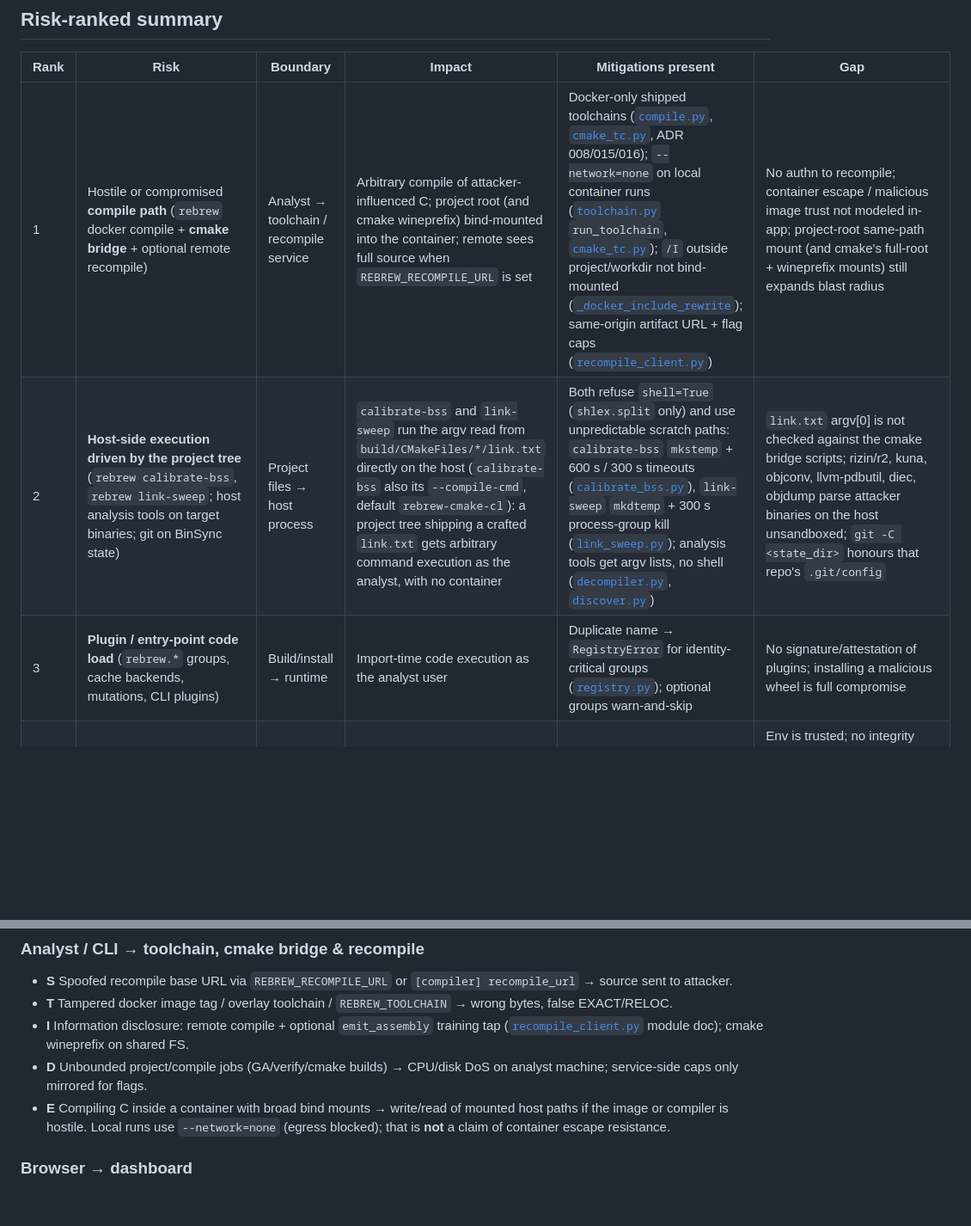
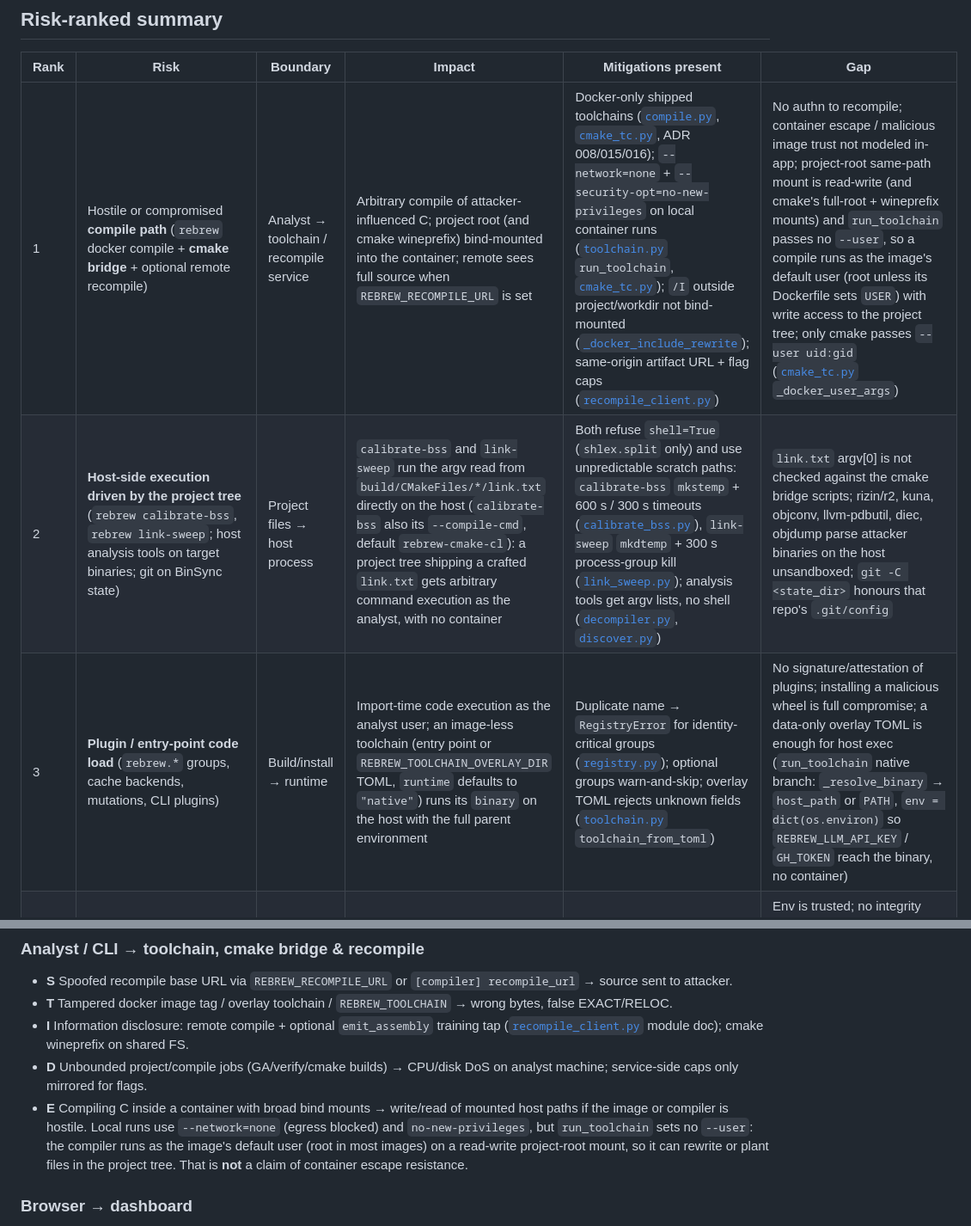
Before and after one commit to maci0/rebrew, a Markdown page: docs/THREAT_MODEL.md, 2 parts joined by grey strips. Shown at 86% size. GitHub-like rendering; blank space fills up the shorter version.

```diff
--- a/docs/THREAT_MODEL.md
+++ b/docs/THREAT_MODEL.md
@@ -23,9 +23,9 @@ unauthenticated RCE on a public service.
 
 | Rank | Risk | Boundary | Impact | Mitigations present | Gap |
 | --- | --- | --- | --- | --- | --- |
-| 1 | Hostile or compromised **compile path** (`rebrew` docker compile + **cmake bridge** + optional remote recompile) | Analyst → toolchain / recompile service | Arbitrary compile of attacker-influenced C; project root (and cmake wineprefix) bind-mounted into the container; remote sees full source when `REBREW_RECOMPILE_URL` is set | Docker-only shipped toolchains ([`compile.py`](../src/rebrew/compile.py), [`cmake_tc.py`](../src/rebrew/cmake_tc.py), ADR 008/015/016); `--network=none` on local container runs ([`toolchain.py`](../src/rebrew/toolchain.py) `run_toolchain`, [`cmake_tc.py`](../src/rebrew/cmake_tc.py)); `/I` outside project/workdir not bind-mounted ([`_docker_include_rewrite`](../src/rebrew/compile.py)); same-origin artifact URL + flag caps ([`recompile_client.py`](../src/rebrew/recompile_client.py)) | No authn to recompile; container escape / malicious image trust not modeled in-app; project-root same-path mount (and cmake's full-root + wineprefix mounts) still expands blast radius |
+| 1 | Hostile or compromised **compile path** (`rebrew` docker compile + **cmake bridge** + optional remote recompile) | Analyst → toolchain / recompile service | Arbitrary compile of attacker-influenced C; project root (and cmake wineprefix) bind-mounted into the container; remote sees full source when `REBREW_RECOMPILE_URL` is set | Docker-only shipped toolchains ([`compile.py`](../src/rebrew/compile.py), [`cmake_tc.py`](../src/rebrew/cmake_tc.py), ADR 008/015/016); `--network=none` + `--security-opt=no-new-privileges` on local container runs ([`toolchain.py`](../src/rebrew/toolchain.py) `run_toolchain`, [`cmake_tc.py`](../src/rebrew/cmake_tc.py)); `/I` outside project/workdir not bind-mounted ([`_docker_include_rewrite`](../src/rebrew/compile.py)); same-origin artifact URL + flag caps ([`recompile_client.py`](../src/rebrew/recompile_client.py)) | No authn to recompile; container escape / malicious image trust not modeled in-app; project-root same-path mount is read-write (and cmake's full-root + wineprefix mounts) and `run_toolchain` passes no `--user`, so a compile runs as the image's default user (root unless its Dockerfile sets `USER`) with write access to the project tree; only cmake passes `--user uid:gid` ([`cmake_tc.py`](../src/rebrew/cmake_tc.py) `_docker_user_args`) |
 | 2 | **Host-side execution driven by the project tree** (`rebrew calibrate-bss`, `rebrew link-sweep`; host analysis tools on target binaries; git on BinSync state) | Project files → host process | `calibrate-bss` and `link-sweep` run the argv read from `build/CMakeFiles/*/link.txt` directly on the host (`calibrate-bss` also its `--compile-cmd`, default `rebrew-cmake-cl`): a project tree shipping a crafted `link.txt` gets arbitrary command execution as the analyst, with no container | Both refuse `shell=True` (`shlex.split` only) and use unpredictable scratch paths: `calibrate-bss` `mkstemp` + 600 s / 300 s timeouts ([`calibrate_bss.py`](../src/rebrew/calibrate_bss.py)), `link-sweep` `mkdtemp` + 300 s process-group kill ([`link_sweep.py`](../src/rebrew/link_sweep.py)); analysis tools get argv lists, no shell ([`decompiler.py`](../src/rebrew/decompiler.py), [`discover.py`](../src/rebrew/discover.py)) | `link.txt` argv[0] is not checked against the cmake bridge scripts; rizin/r2, kuna, objconv, llvm-pdbutil, diec, objdump parse attacker binaries on the host unsandboxed; `git -C <state_dir>` honours that repo's `.git/config` |
-| 3 | **Plugin / entry-point code load** (`rebrew.*` groups, cache backends, mutations, CLI plugins) | Build/install → runtime | Import-time code execution as the analyst user | Duplicate name → `RegistryError` for identity-critical groups ([`registry.py`](../src/rebrew/registry.py)); optional groups warn-and-skip | No signature/attestation of plugins; installing a malicious wheel is full compromise |
+| 3 | **Plugin / entry-point code load** (`rebrew.*` groups, cache backends, mutations, CLI plugins) | Build/install → runtime | Import-time code execution as the analyst user; an image-less toolchain (entry point or `REBREW_TOOLCHAIN_OVERLAY_DIR` TOML, `runtime` defaults to `"native"`) runs its `binary` on the host with the full parent environment | Duplicate name → `RegistryError` for identity-critical groups ([`registry.py`](../src/rebrew/registry.py)); optional groups warn-and-skip; overlay TOML rejects unknown fields ([`toolchain.py`](../src/rebrew/toolchain.py) `toolchain_from_toml`) | No signature/attestation of plugins; installing a malicious wheel is full compromise; a data-only overlay TOML is enough for host exec (`run_toolchain` native branch: `_resolve_binary` → `host_path` or `PATH`, `env = dict(os.environ)` so `REBREW_LLM_API_KEY` / `GH_TOKEN` reach the binary, no container) |
 | 4 | **Environment / overlay redirection** (`REBREW_*`, `GH_TOKEN`/`GITHUB_TOKEN`) | Host env → process | Swap toolchains, skills, container runtime, FLIRT sigs dir, cmake wineprefix/profile, compiler runner, recompile URL, LLM endpoint | Documented in [`docs/CONFIG.md`](CONFIG.md); overlay conflict policy in [`toolchain.py`](../src/rebrew/toolchain.py) | Env is trusted; no integrity check on overlay dirs, `REBREW_TOOLCHAINS_DIR`, `REBREW_CONTAINER_RUNTIME`, `REBREW_FLIRT_SIGS_DIR`, `REBREW_WINEPREFIX`, or runner path |
 | 5 | **Secrets in config or outbound HTTP** (`[llm] api_key`, LLM/decomp.me/recompile traffic) | Secrets → code / third party | API key leak via committed TOML; source/ASM sent to configured endpoints | Warn if `api_key` in TOML ([`config.py`](../src/rebrew/config.py)); prefer `REBREW_LLM_API_KEY`; LLM response size/parse caps ([`llm_seed.py`](../src/rebrew/llm_seed.py)) | Key still readable from process env/TOML; no secret store; decomp.me upload is intentional third-party share ([`decompme.py`](../src/rebrew/decompme.py)) |
 | 6 | **Coverage dashboard HTTP** (`rebrew dashboard`) | Browser / LAN → app | Read of project coverage.db (function names, VAs, status); DNS-rebinding class reads | Default bind `127.0.0.1`; Host allow-list; read-only SQLite; GET/HEAD only; row `limit` cap ([`dashboard.py`](../src/rebrew/dashboard.py)) | **No authentication**; `--host 0.0.0.0` exposes LAN; Host allow-list includes machine hostname addresses on wildcard bind |
@@ -127,7 +127,7 @@ Concrete blast radius of a dashboard leak: function names, virtual addresses, ma
 - **T** Tampered docker image tag / overlay toolchain / `REBREW_TOOLCHAIN` → wrong bytes, false EXACT/RELOC.
 - **I** Information disclosure: remote compile + optional `emit_assembly` training tap ([`recompile_client.py`](../src/rebrew/recompile_client.py) module doc); cmake wineprefix on shared FS.
 - **D** Unbounded project/compile jobs (GA/verify/cmake builds) → CPU/disk DoS on analyst machine; service-side caps only mirrored for flags.
-- **E** Compiling C inside a container with broad bind mounts → write/read of mounted host paths if the image or compiler is hostile. Local runs use `--network=none` (egress blocked); that is **not** a claim of container escape resistance.
+- **E** Compiling C inside a container with broad bind mounts → write/read of mounted host paths if the image or compiler is hostile. Local runs use `--network=none` (egress blocked) and `no-new-privileges`, but `run_toolchain` sets no `--user`: the compiler runs as the image's default user (root in most images) on a read-write project-root mount, so it can rewrite or plant files in the project tree. That is **not** a claim of container escape resistance.
 
 ### Browser → dashboard
 
```
Also changed, not shown: other parts of docs/THREAT_MODEL.md (+10 -8 lines), SECURITY.md (+8 -1 lines).
